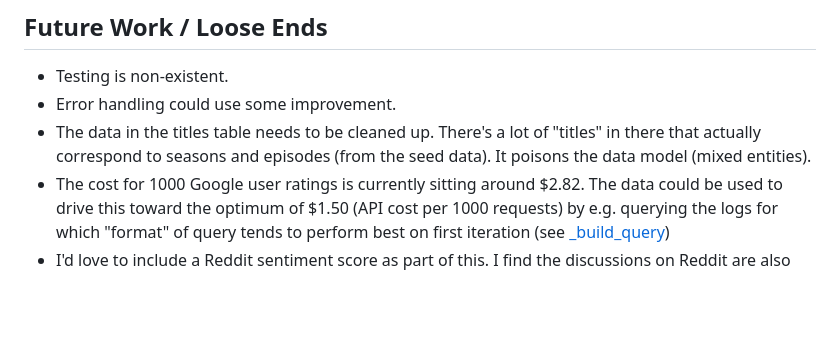
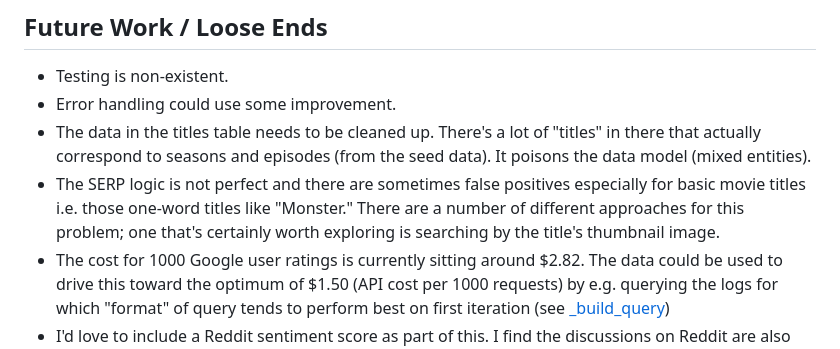
Before and after one commit to adosib/netflix_critic, a Markdown page: README.MD, the part around the change. Drawn GitHub-style; blank space fills up the shorter version.

Commit message:
Thought of another future work item

```diff
--- a/README.MD
+++ b/README.MD
@@ -85,6 +85,7 @@ Out of 2,356 titles that had ratings from all 3, the distribution shows a clear
 - Testing is non-existent.
 - Error handling could use some improvement.
 - The data in the titles table needs to be cleaned up. There's a lot of "titles" in there that actually correspond to seasons and episodes (from the seed data). It poisons the data model (mixed entities).
+- The SERP logic is not perfect and there are sometimes false positives especially for basic movie titles i.e. those one-word titles like "Monster." There are a number of different approaches for this problem; one that's certainly worth exploring is searching by the title's thumbnail image.
 - The cost for 1000 Google user ratings is currently sitting around $2.82. The data could be used to drive this toward the optimum of $1.50 (API cost per 1000 requests) by e.g. querying the logs for which "format" of query tends to perform best on first iteration (see [_build_query](./netflix_critic_data/scripts/database_setup/common.py))
 - I'd love to include a Reddit sentiment score as part of this. I find the discussions on Reddit are also really helpful for gauging whether or not a movie is worth the watch.
 - `JobStore` is not really designed for concurrency, and likely not thread-safe (also not ideal to indefinitely persist that data in memory - need a proper caching mechanism). Same goes for classes like `NetflixSessionHandler` and `BrightDataSessionHandler`.
```
